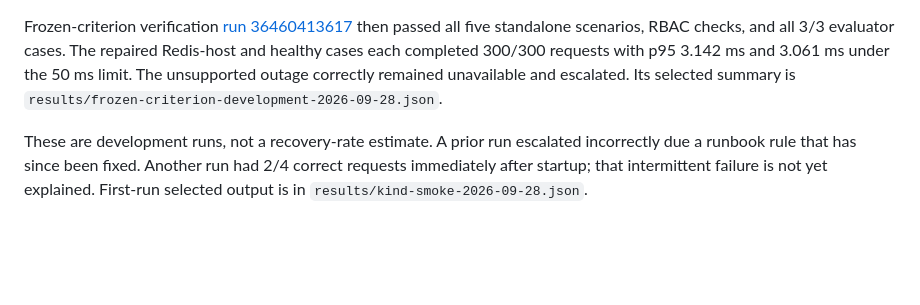
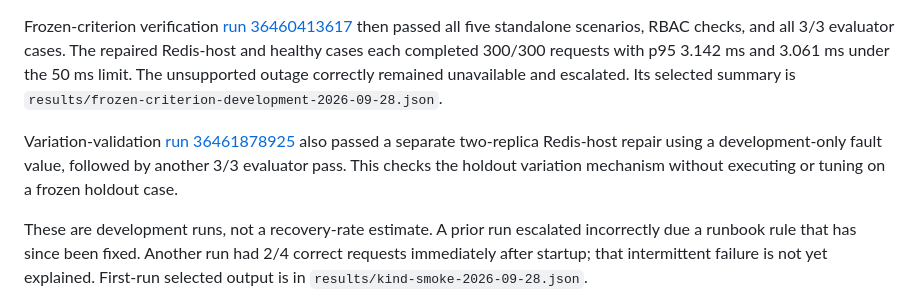
Before and after one commit to MAndersonASU/rackops, a Markdown page: docs/results.md, the part around the change. GitHub-like rendering; blank space fills up the shorter version.

Commit message:
Record live variation validation

```diff
--- a/docs/results.md
+++ b/docs/results.md
@@ -79,6 +79,12 @@ requests with p95 3.142 ms and 3.061 ms under the 50 ms limit. The unsupported
 outage correctly remained unavailable and escalated. Its selected summary is
 `results/frozen-criterion-development-2026-09-28.json`.
 
+Variation-validation
+[run 36461878925](https://github.com/MAndersonASU/rackops/actions/runs/36461878925)
+also passed a separate two-replica Redis-host repair using a development-only
+fault value, followed by another 3/3 evaluator pass. This checks the holdout
+variation mechanism without executing or tuning on a frozen holdout case.
+
 These are development runs, not a recovery-rate estimate. A prior run
 escalated incorrectly due a runbook rule that has since been fixed. Another
 run had 2/4 correct requests immediately after startup; that intermittent
```
Also changed, not shown: docs/PROGRESS.md (+3 -0 lines).
